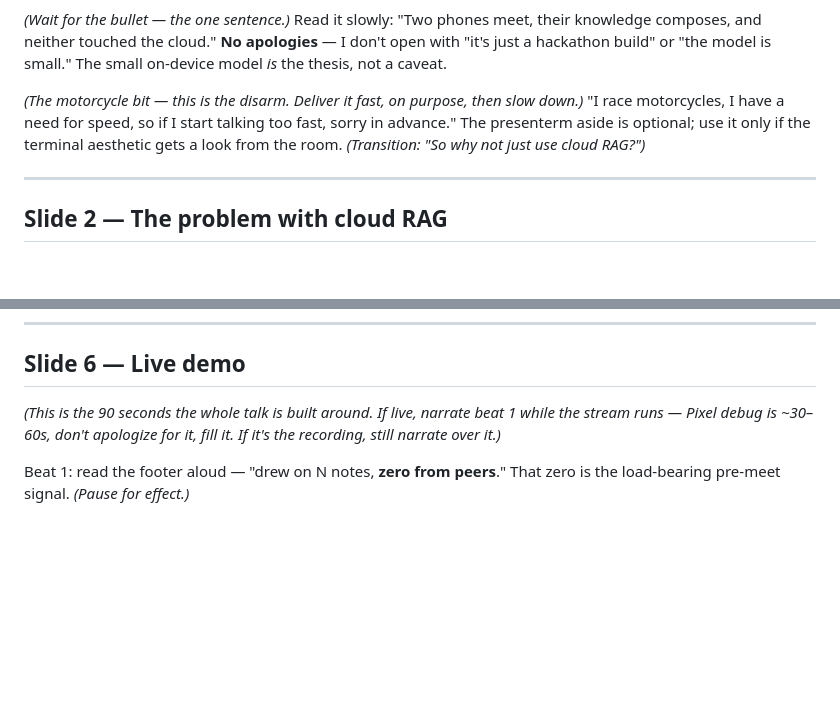
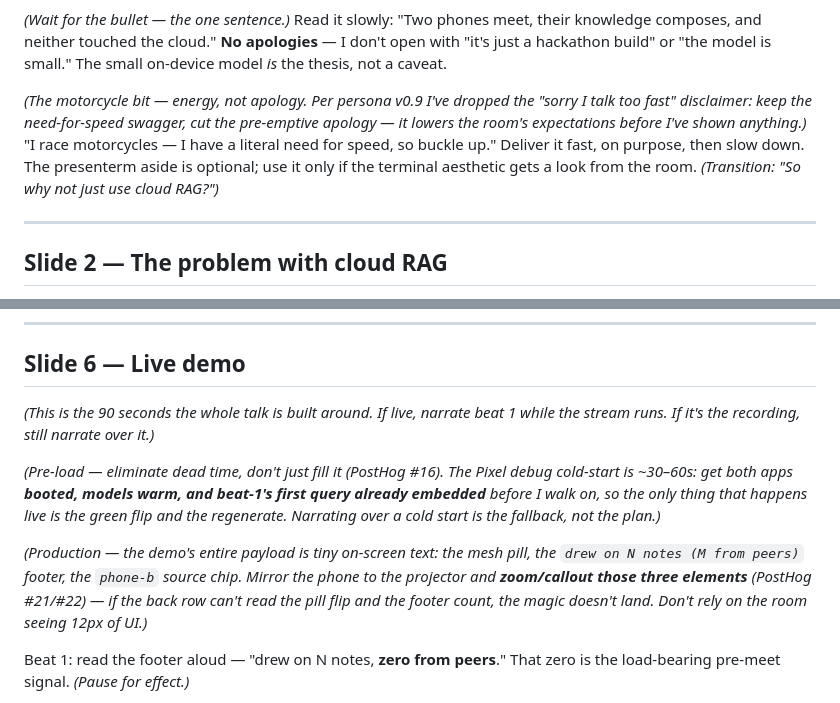
Before and after one commit to alycda/DittoXCactus, a Markdown page: slides/notes.md, 2 parts joined by grey strips. Drawn GitHub-style; blank space fills up the shorter version.

Commit message:
docs(slides): reconcile deck with persona v0.9 + tighten demo craft
Persona "Alyssa Evans — AI Persona" moved to v0.9, which drops the
apology opener ("keep the breaking-things humor + energy, drop the
'go easy on me / sorry I talk too fast' disclaimer"). The deck still
carried "sorry in advance" in two places — also a PostHog #12 ("no
apologies") violation. Reframe the motorcycle bit as swagger, not
apology, in deck.md and notes.md.

Plus three demo-craft fixes against the PostHog playbook:
- Trim slide-4 StudyNote to the fields the speaker actually points at
  (id, contributor, embedding) — PostHog #19, less raw code to read.
- notes.md slide 6: pre-load to *eliminate* the 30-60s cold start,
  not just narrate over it (PostHog #16).
- notes.md slide 6: mirror+zoom/callout the pill, footer, and source
  chip — the demo's whole payload is tiny UI text (PostHog #21/#22).

Co-Authored-By: Claude Opus 4.8 <noreply@anthropic.com>

```diff
--- a/slides/notes.md
+++ b/slides/notes.md
@@ -37,11 +37,13 @@ their knowledge composes, and neither touched the cloud." **No apologies** — I
 don't open with "it's just a hackathon build" or "the model is small." The
 small on-device model *is* the thesis, not a caveat.
 
-*(The motorcycle bit — this is the disarm. Deliver it fast, on purpose, then
-slow down.)* "I race motorcycles, I have a need for speed, so if I start
-talking too fast, sorry in advance." The presenterm aside is optional; use it
-only if the terminal aesthetic gets a look from the room. *(Transition: "So why
-not just use cloud RAG?")*
+*(The motorcycle bit — energy, not apology. Per persona v0.9 I've dropped the
+"sorry I talk too fast" disclaimer: keep the need-for-speed swagger, cut the
+pre-emptive apology — it lowers the room's expectations before I've shown
+anything.)* "I race motorcycles — I have a literal need for speed, so buckle
+up." Deliver it fast, on purpose, then slow down. The presenterm aside is
+optional; use it only if the terminal aesthetic gets a look from the room.
+*(Transition: "So why not just use cloud RAG?")*
 
 ---
 
@@ -131,8 +133,19 @@ automated." *(Transition: "Enough architecture. Watch it happen.")*
 ## Slide 6 — Live demo
 
 *(This is the 90 seconds the whole talk is built around. If live, narrate
-beat 1 while the stream runs — Pixel debug is ~30–60s, don't apologize for it,
-fill it. If it's the recording, still narrate over it.)*
+beat 1 while the stream runs. If it's the recording, still narrate over it.)*
+
+*(Pre-load — eliminate dead time, don't just fill it (PostHog #16). The Pixel
+debug cold-start is ~30–60s: get both apps **booted, models warm, and beat-1's
+first query already embedded** before I walk on, so the only thing that happens
+live is the green flip and the regenerate. Narrating over a cold start is the
+fallback, not the plan.)*
+
+*(Production — the demo's entire payload is tiny on-screen text: the mesh pill,
+the `drew on N notes (M from peers)` footer, the `phone-b` source chip. Mirror
+the phone to the projector and **zoom/callout those three elements** (PostHog
+#21/#22) — if the back row can't read the pill flip and the footer count, the
+magic doesn't land. Don't rely on the room seeing 12px of UI.)*
 
 Beat 1: read the footer aloud — "drew on N notes, **zero from peers**." That
 zero is the load-bearing pre-meet signal. *(Pause for effect.)*
```
Also changed, not shown: slides/deck.md (+6 -9 lines).
